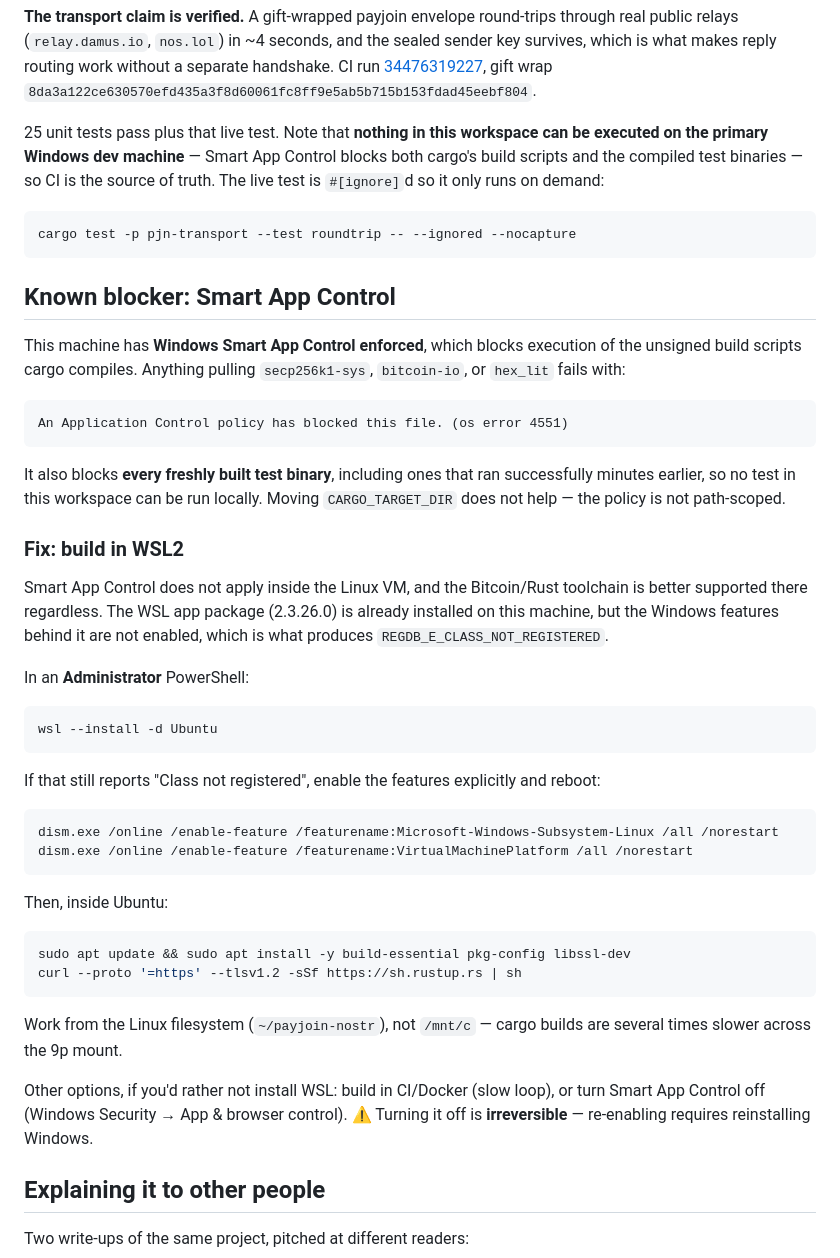
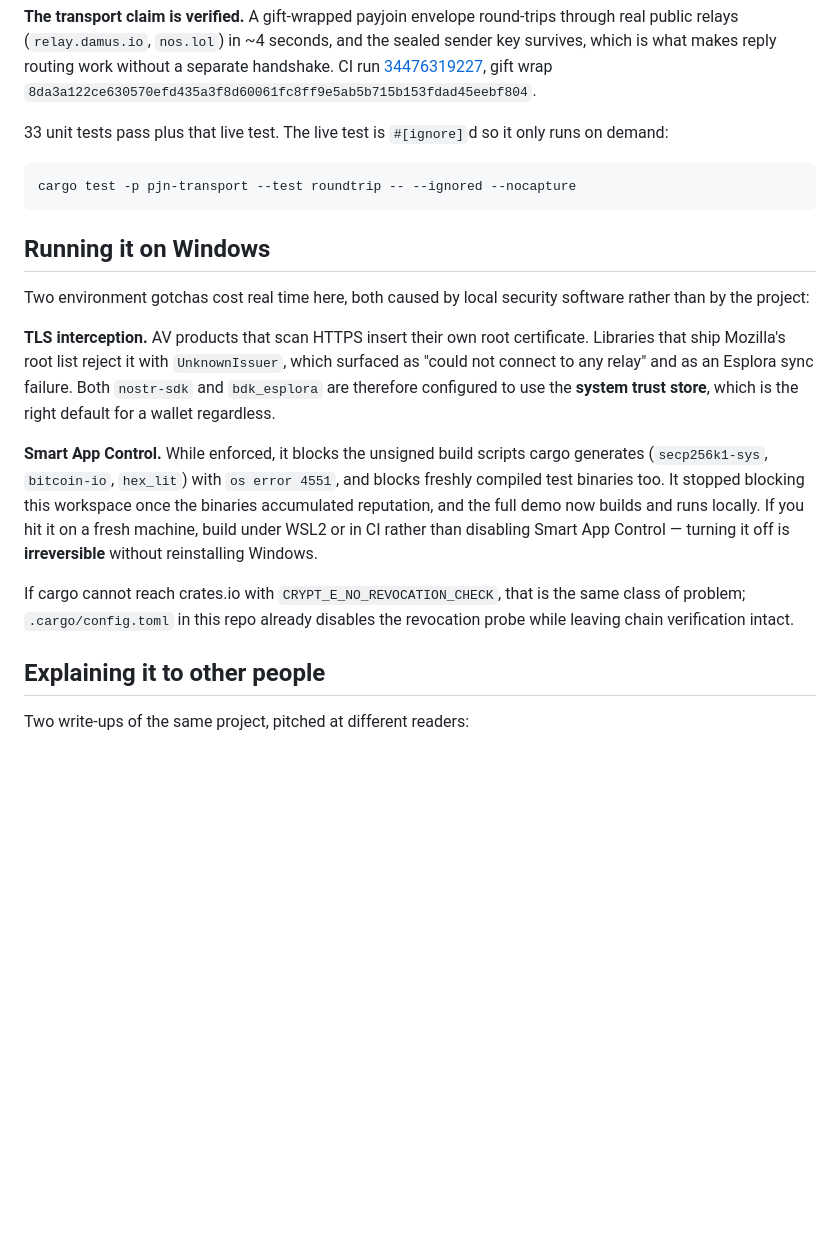
Before and after one commit to thatzprem/relayjoin, a Markdown page: README.md, the part around the change. Drawn GitHub-style; blank space fills up the shorter version.

Commit message:
Correct README claims that stopped being true
The Smart App Control section said nothing in the workspace could be executed
locally and that CI was the only source of truth. Both stopped being true once
SAC let the binaries through — the full demo was subsequently built and run on
this machine. Test count was also stale at 25; it is 33.

Replaced with the two environment gotchas that actually cost time and would cost
it again on a fresh machine: AV TLS interception (why both network libraries use
the system trust store) and SAC's behaviour, with the warning that disabling it
is irreversible.

Co-Authored-By: Claude Opus 5 <noreply@anthropic.com>

````diff
--- a/README.md
+++ b/README.md
@@ -89,63 +89,36 @@ separate handshake. CI run
 [34476319227](https://github.com/thatzprem/payjoin-nostr/actions/runs/34476319227),
 gift wrap `8da3a122ce630570efd435a3f8d60061fc8ff9e5ab5b715b153fdad45eebf804`.
 
-25 unit tests pass plus that live test. Note that **nothing in this workspace can
-be executed on the primary Windows dev machine** — Smart App Control blocks both
-cargo's build scripts and the compiled test binaries — so CI is the source of
-truth. The live test is `#[ignore]`d so it only runs on demand:
+33 unit tests pass plus that live test. The live test is `#[ignore]`d so it only
+runs on demand:
 
 ```bash
 cargo test -p pjn-transport --test roundtrip -- --ignored --nocapture
 ```
 
-## Known blocker: Smart App Control
+## Running it on Windows
 
-This machine has **Windows Smart App Control enforced**, which blocks execution of
-the unsigned build scripts cargo compiles. Anything pulling `secp256k1-sys`,
-`bitcoin-io`, or `hex_lit` fails with:
+Two environment gotchas cost real time here, both caused by local security
+software rather than by the project:
 
-```
-An Application Control policy has blocked this file. (os error 4551)
-```
+**TLS interception.** AV products that scan HTTPS insert their own root
+certificate. Libraries that ship Mozilla's root list reject it with
+`UnknownIssuer`, which surfaced as "could not connect to any relay" and as an
+Esplora sync failure. Both `nostr-sdk` and `bdk_esplora` are therefore configured
+to use the **system trust store**, which is the right default for a wallet
+regardless.
 
-It also blocks **every freshly built test binary**, including ones that ran
-successfully minutes earlier, so no test in this workspace can be run locally. Moving `CARGO_TARGET_DIR` does not help — the policy is
-not path-scoped.
+**Smart App Control.** While enforced, it blocks the unsigned build scripts cargo
+generates (`secp256k1-sys`, `bitcoin-io`, `hex_lit`) with
+`os error 4551`, and blocks freshly compiled test binaries too. It stopped
+blocking this workspace once the binaries accumulated reputation, and the full
+demo now builds and runs locally. If you hit it on a fresh machine, build under
+WSL2 or in CI rather than disabling Smart App Control — turning it off is
+**irreversible** without reinstalling Windows.
 
-### Fix: build in WSL2
-
-Smart App Control does not apply inside the Linux VM, and the Bitcoin/Rust
-toolchain is better supported there regardless. The WSL app package (2.3.26.0) is
-already installed on this machine, but the Windows features behind it are not
-enabled, which is what produces `REGDB_E_CLASS_NOT_REGISTERED`.
-
-In an **Administrator** PowerShell:
-
-```powershell
-wsl --install -d Ubuntu
-```
-
-If that still reports "Class not registered", enable the features explicitly and
-reboot:
-
-```powershell
-dism.exe /online /enable-feature /featurename:Microsoft-Windows-Subsystem-Linux /all /norestart
-dism.exe /online /enable-feature /featurename:VirtualMachinePlatform /all /norestart
-```
-
-Then, inside Ubuntu:
-
-```bash
-sudo apt update && sudo apt install -y build-essential pkg-config libssl-dev
-curl --proto '=https' --tlsv1.2 -sSf https://sh.rustup.rs | sh
-```
-
-Work from the Linux filesystem (`~/payjoin-nostr`), not `/mnt/c` — cargo builds
-are several times slower across the 9p mount.
-
-Other options, if you'd rather not install WSL: build in CI/Docker (slow loop), or
-turn Smart App Control off (Windows Security → App & browser control).
-⚠️ Turning it off is **irreversible** — re-enabling requires reinstalling Windows.
+If cargo cannot reach crates.io with `CRYPT_E_NO_REVOCATION_CHECK`, that is the
+same class of problem; `.cargo/config.toml` in this repo already disables the
+revocation probe while leaving chain verification intact.
 
 ## Explaining it to other people
 
````
